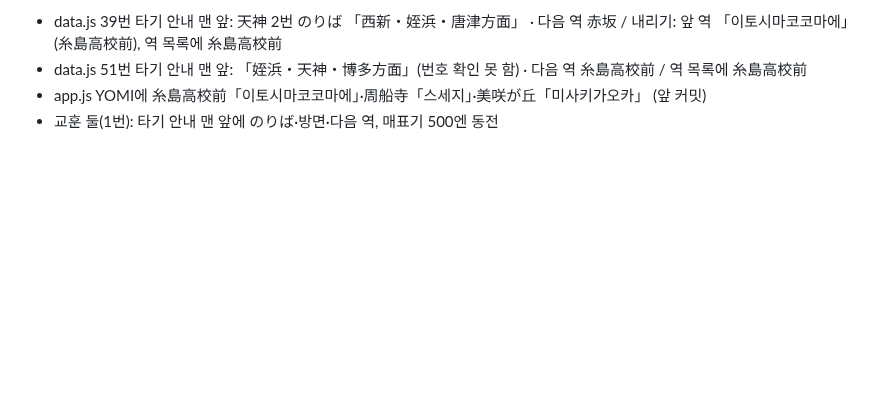
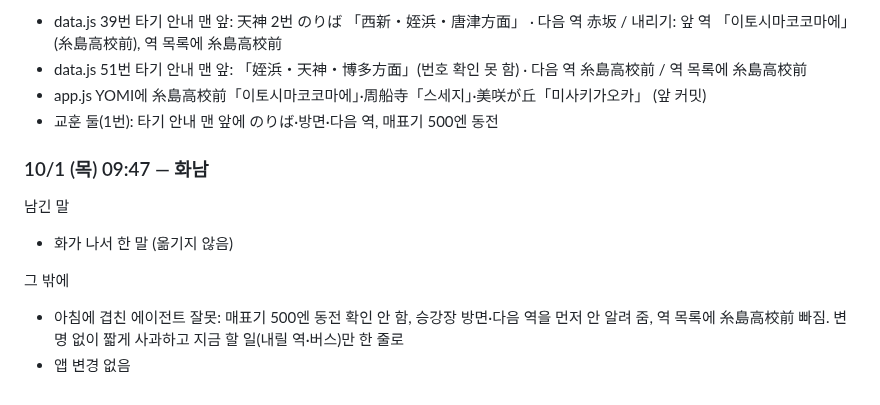
Before and after one commit to leftdrawer/fukuoka2026, a Markdown page: LOG.md, the part around one of its changes. Drawn GitHub-style; blank space fills up the shorter version.

Commit message:
기록: 10/1 아침 화남
Co-Authored-By: Claude Opus 5.5 <noreply@anthropic.com>
Claude-Session: https://claude.ai/code/session_015sE8oYZBtkLvLE5mHZU7Uy

```diff
--- a/LOG.md
+++ b/LOG.md
@@ -1960,3 +1960,12 @@
 - data.js 51번 타기 안내 맨 앞: 「姪浜・天神・博多方面」(번호 확인 못 함) · 다음 역 糸島高校前 / 역 목록에 糸島高校前
 - app.js YOMI에 糸島高校前「이토시마코코마에」·周船寺「스세지」·美咲が丘「미사키가오카」 (앞 커밋)
 - 교훈 둘(1번): 타기 안내 맨 앞에 のりば·방면·다음 역, 매표기 500엔 동전
+
+### 10/1 (목) 09:47 — 화남
+
+남긴 말
+- 화가 나서 한 말 (옮기지 않음)
+
+그 밖에
+- 아침에 겹친 에이전트 잘못: 매표기 500엔 동전 확인 안 함, 승강장 방면·다음 역을 먼저 안 알려 줌, 역 목록에 糸島高校前 빠짐. 변명 없이 짧게 사과하고 지금 할 일(내릴 역·버스)만 한 줄로
+- 앱 변경 없음
```
Also changed, not shown: other parts of LOG.md (+1 -1 lines).
